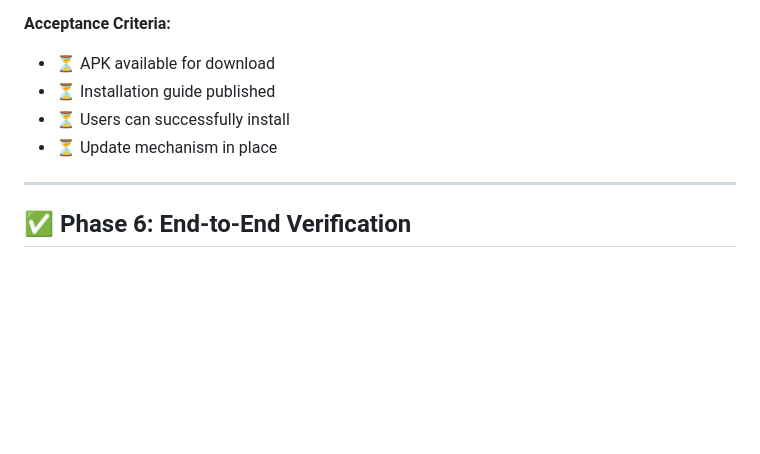
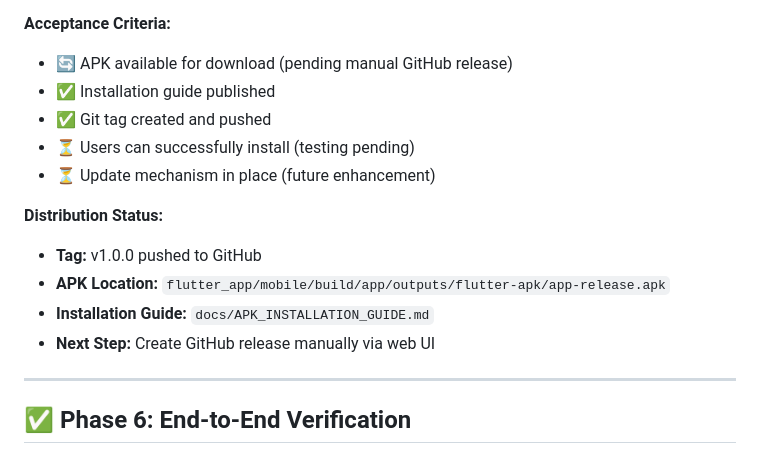
Before and after one commit to brianproducedit/pos_and_inventory_sys, a Markdown page: docs/RAILWAY_DEPLOYMENT_ROADMAP.md, the part around one of its changes. GitHub-like rendering; blank space fills up the shorter version.

```diff
--- a/docs/RAILWAY_DEPLOYMENT_ROADMAP.md
+++ b/docs/RAILWAY_DEPLOYMENT_ROADMAP.md
@@ -377,9 +419,16 @@ This roadmap provides a strict, phase-by-phase guide for deploying the POS & Inv
 
 **Acceptance Criteria:**
-- ⏳ APK available for download
-- ⏳ Installation guide published
-- ⏳ Users can successfully install
-- ⏳ Update mechanism in place
+- 🔄 APK available for download (pending manual GitHub release)
+- ✅ Installation guide published
+- ✅ Git tag created and pushed
+- ⏳ Users can successfully install (testing pending)
+- ⏳ Update mechanism in place (future enhancement)
+
+**Distribution Status:**
+- **Tag:** v1.0.0 pushed to GitHub
+- **APK Location:** `flutter_app/mobile/build/app/outputs/flutter-apk/app-release.apk`
+- **Installation Guide:** `docs/APK_INSTALLATION_GUIDE.md`
+- **Next Step:** Create GitHub release manually via web UI
 
 ---
 
```
Also changed, not shown: other parts of docs/RAILWAY_DEPLOYMENT_ROADMAP.md (+67 -25 lines).
